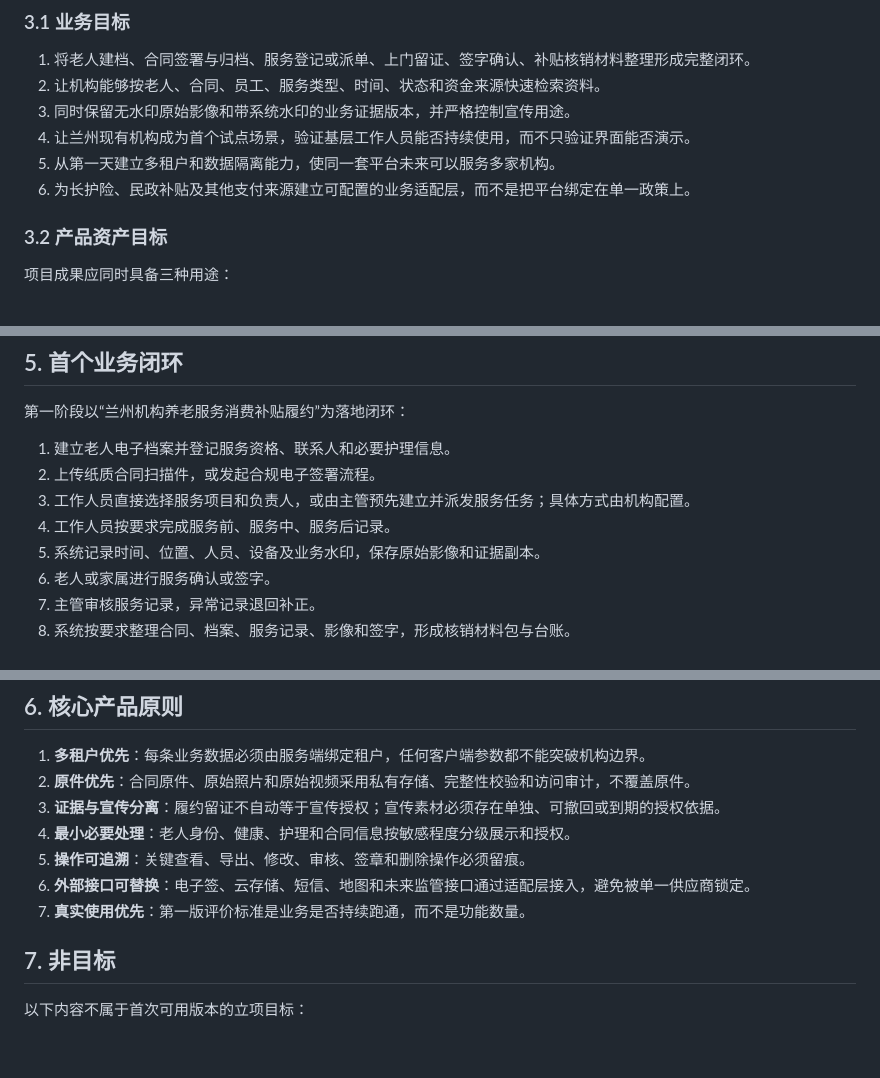
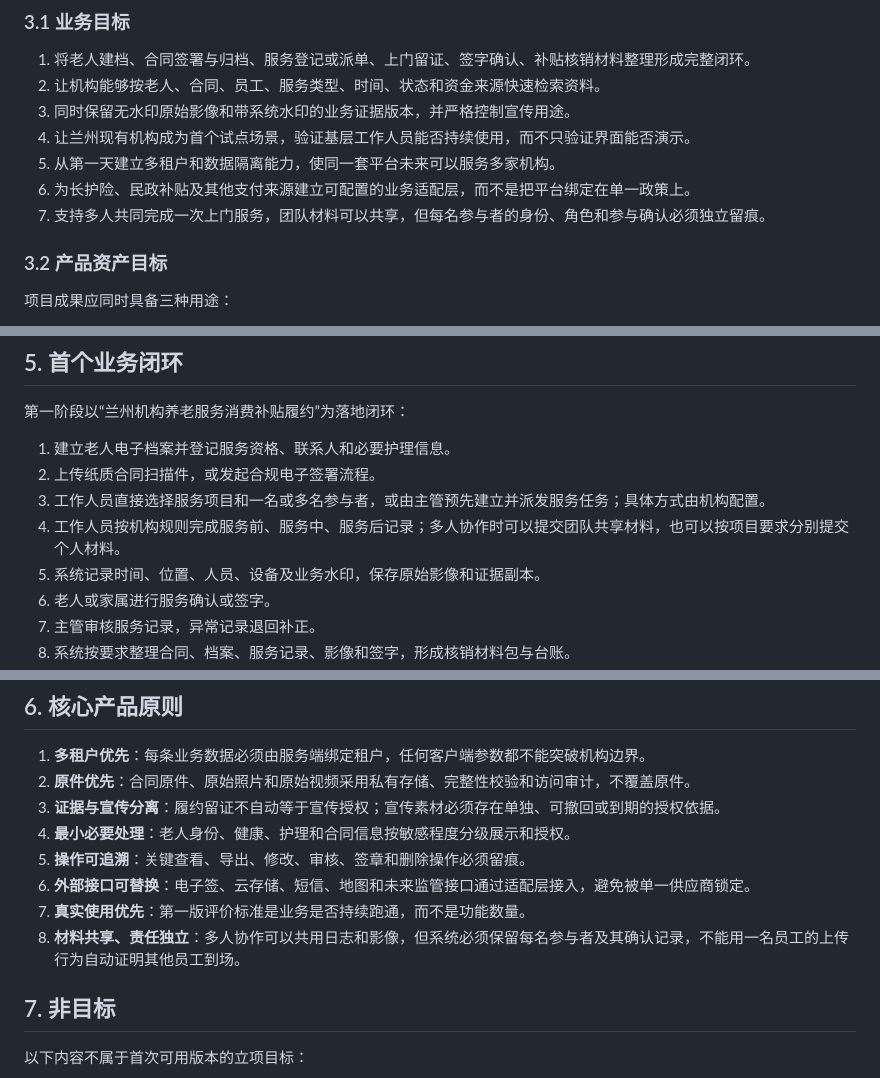
Before and after one commit to DarkraiEMM/medical-care-saas, a Markdown page: specs/medical-care-saas/requirements.md, 3 parts joined by grey strips. Drawn GitHub-style; blank space fills up the shorter version.

```diff
--- a/specs/medical-care-saas/requirements.md
+++ b/specs/medical-care-saas/requirements.md
@@ -31,6 +31,7 @@
 4. 让兰州现有机构成为首个试点场景，验证基层工作人员能否持续使用，而不只验证界面能否演示。
 5. 从第一天建立多租户和数据隔离能力，使同一套平台未来可以服务多家机构。
 6. 为长护险、民政补贴及其他支付来源建立可配置的业务适配层，而不是把平台绑定在单一政策上。
+7. 支持多人共同完成一次上门服务，团队材料可以共享，但每名参与者的身份、角色和参与确认必须独立留痕。
 
 ### 3.2 产品资产目标
 
@@ -61,8 +62,8 @@
 
 1. 建立老人电子档案并登记服务资格、联系人和必要护理信息。
 2. 上传纸质合同扫描件，或发起合规电子签署流程。
-3. 工作人员直接选择服务项目和负责人，或由主管预先建立并派发服务任务；具体方式由机构配置。
-4. 工作人员按要求完成服务前、服务中、服务后记录。
+3. 工作人员直接选择服务项目和一名或多名参与者，或由主管预先建立并派发服务任务；具体方式由机构配置。
+4. 工作人员按机构规则完成服务前、服务中、服务后记录；多人协作时可以提交团队共享材料，也可以按项目要求分别提交个人材料。
 5. 系统记录时间、位置、人员、设备及业务水印，保存原始影像和证据副本。
 6. 老人或家属进行服务确认或签字。
 7. 主管审核服务记录，异常记录退回补正。
@@ -77,6 +78,7 @@
 5. **操作可追溯**：关键查看、导出、修改、审核、签章和删除操作必须留痕。
 6. **外部接口可替换**：电子签、云存储、短信、地图和未来监管接口通过适配层接入，避免被单一供应商锁定。
 7. **真实使用优先**：第一版评价标准是业务是否持续跑通，而不是功能数量。
+8. **材料共享、责任独立**：多人协作可以共用日志和影像，但系统必须保留每名参与者及其确认记录，不能用一名员工的上传行为自动证明其他员工到场。
 
 ## 7. 非目标
 
```
Also changed, not shown: PROJECT_MEMORY.md (+2 -0 lines), specs/medical-care-saas/scope-v1.md (+14 -0 lines).
